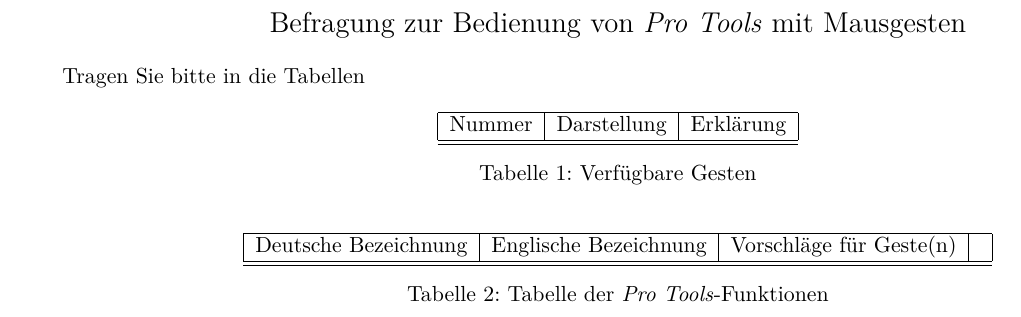
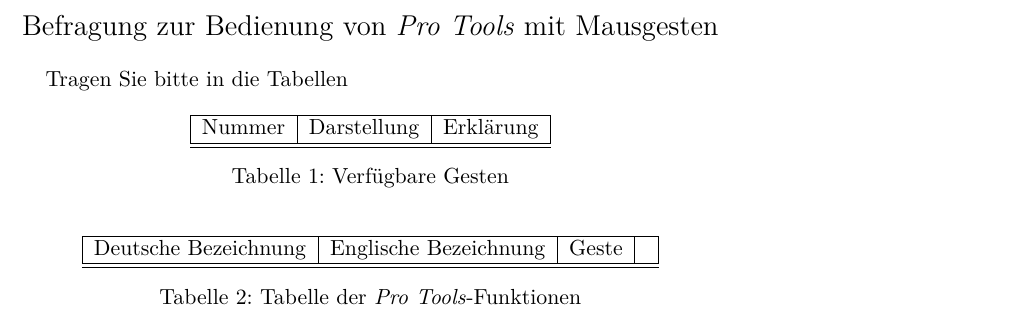
Before and after one commit to pinheadg/FutureInterfaces4ComputerAudio, a LaTeX document (doc/de/Befragung/Befragung.tex): part of the page, cut so that both start at the same text. Compiled offline with pdfLaTeX.

Commit message:
Switched format from landscape to portrait

```diff
--- a/doc/de/Befragung/Befragung.tex
+++ b/doc/de/Befragung/Befragung.tex
@@ -1,6 +1,4 @@
-\documentclass[11pt,a4paper,landscape,notitlepage]{article}
-
-\usepackage[landscape,a4paper,pdftex]{geometry}
+\documentclass[11pt,a4paper,notitlepage]{article}
 
 
 % Input encoding
@@ -36,7 +34,7 @@
 \begin{table}[ht] \label{tab:Functions}
 \centering
 \begin{tabular}{|l|l|l|l|} \hline
-Deutsche Bezeichnung & Englische Bezeichnung & Vorschläge für Geste(n) & \\ \hline \hline
+Deutsche Bezeichnung & Englische Bezeichnung & Geste & \\ \hline \hline
 \end{tabular}
 \caption{Tabelle der \emph{Pro Tools}-Funktionen}
 \end{table}
```
